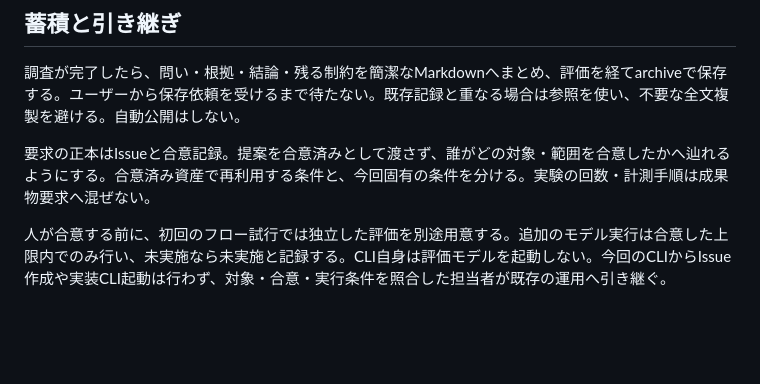
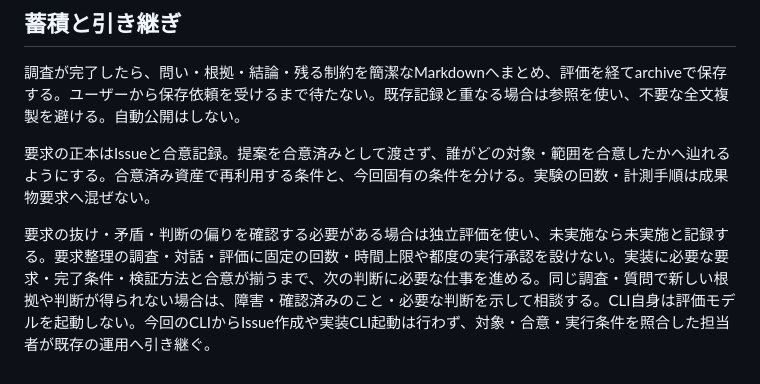
Before and after one commit to thkt/dotagents-workflow-trial, a Markdown page: skills/clarify-requirements/SKILL.md, the part around the change. Drawn GitHub-style; blank space fills up the shorter version.

```diff
--- a/skills/clarify-requirements/SKILL.md
+++ b/skills/clarify-requirements/SKILL.md
@@ -37,4 +37,4 @@ description: 調査と対話で曖昧な依頼を実装・評価できる要求
 
 要求の正本はIssueと合意記録。提案を合意済みとして渡さず、誰がどの対象・範囲を合意したかへ辿れるようにする。合意済み資産で再利用する条件と、今回固有の条件を分ける。実験の回数・計測手順は成果物要求へ混ぜない。
 
-人が合意する前に、初回のフロー試行では独立した評価を別途用意する。追加のモデル実行は合意した上限内でのみ行い、未実施なら未実施と記録する。CLI自身は評価モデルを起動しない。今回のCLIからIssue作成や実装CLI起動は行わず、対象・合意・実行条件を照合した担当者が既存の運用へ引き継ぐ。
+要求の抜け・矛盾・判断の偏りを確認する必要がある場合は独立評価を使い、未実施なら未実施と記録する。要求整理の調査・対話・評価に固定の回数・時間上限や都度の実行承認を設けない。実装に必要な要求・完了条件・検証方法と合意が揃うまで、次の判断に必要な仕事を進める。同じ調査・質問で新しい根拠や判断が得られない場合は、障害・確認済みのこと・必要な判断を示して相談する。CLI自身は評価モデルを起動しない。今回のCLIからIssue作成や実装CLI起動は行わず、対象・合意・実行条件を照合した担当者が既存の運用へ引き継ぐ。
```
Also changed, not shown: DEVELOPMENT.md (+4 -0 lines), 1 other file.
